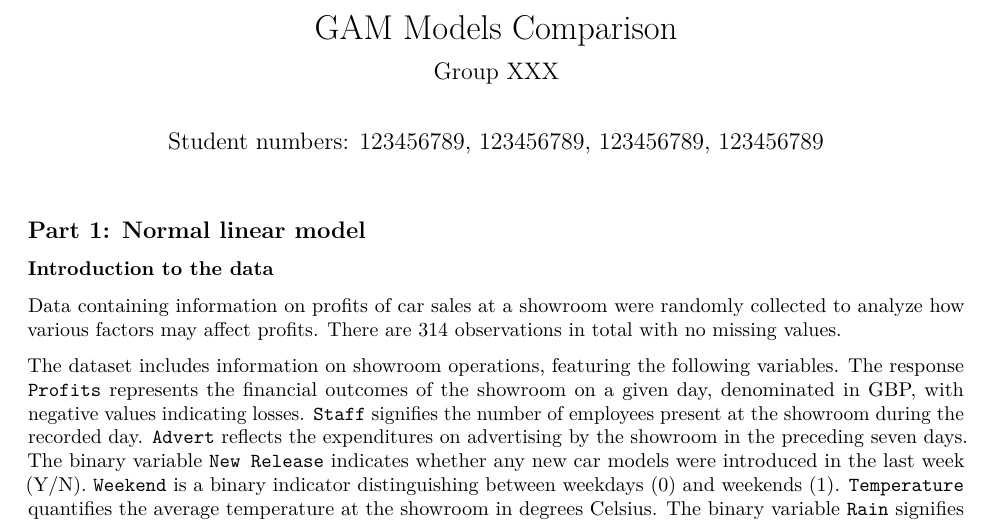
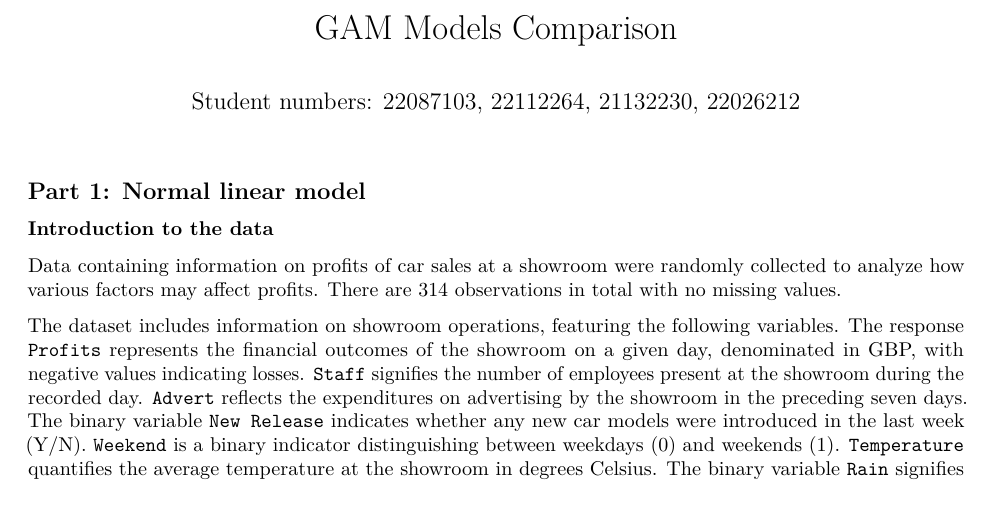
Before and after one commit to gyc132/UCL-STAT0006-Regression_Modelling, an R Markdown document (Final markdown.Rmd): part of page 1 of 17, cut so that both start at the same text. Rendered offline with R 4.5, knitr and Pandoc, then LaTeX, with nearby package versions; some code elsewhere in the file could not run offline.

Commit message:
Update Final markdown.Rmd

```diff
--- a/Final markdown.Rmd
+++ b/Final markdown.Rmd
@@ -1,7 +1,6 @@
 ---
 title: "STAT0006 ICA 3"
-author: 'Student numbers: 123456789, 123456789, 123456789, 123456789'
-subtitle: Group XXX
+author: 'Student numbers: 22087103, 22112264, 21132230, 22026212'
 output:
   pdf_document: default
   html_document: default
```
